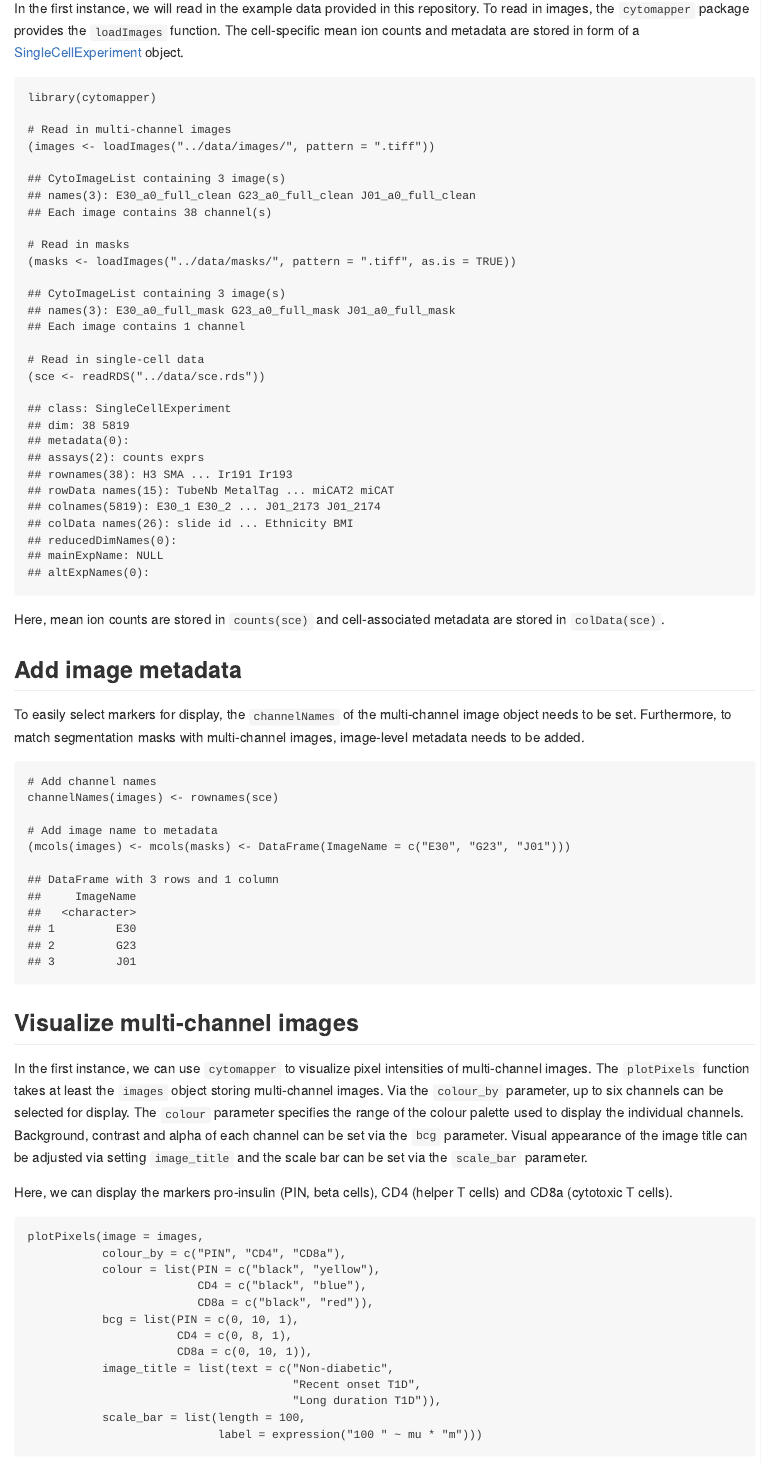
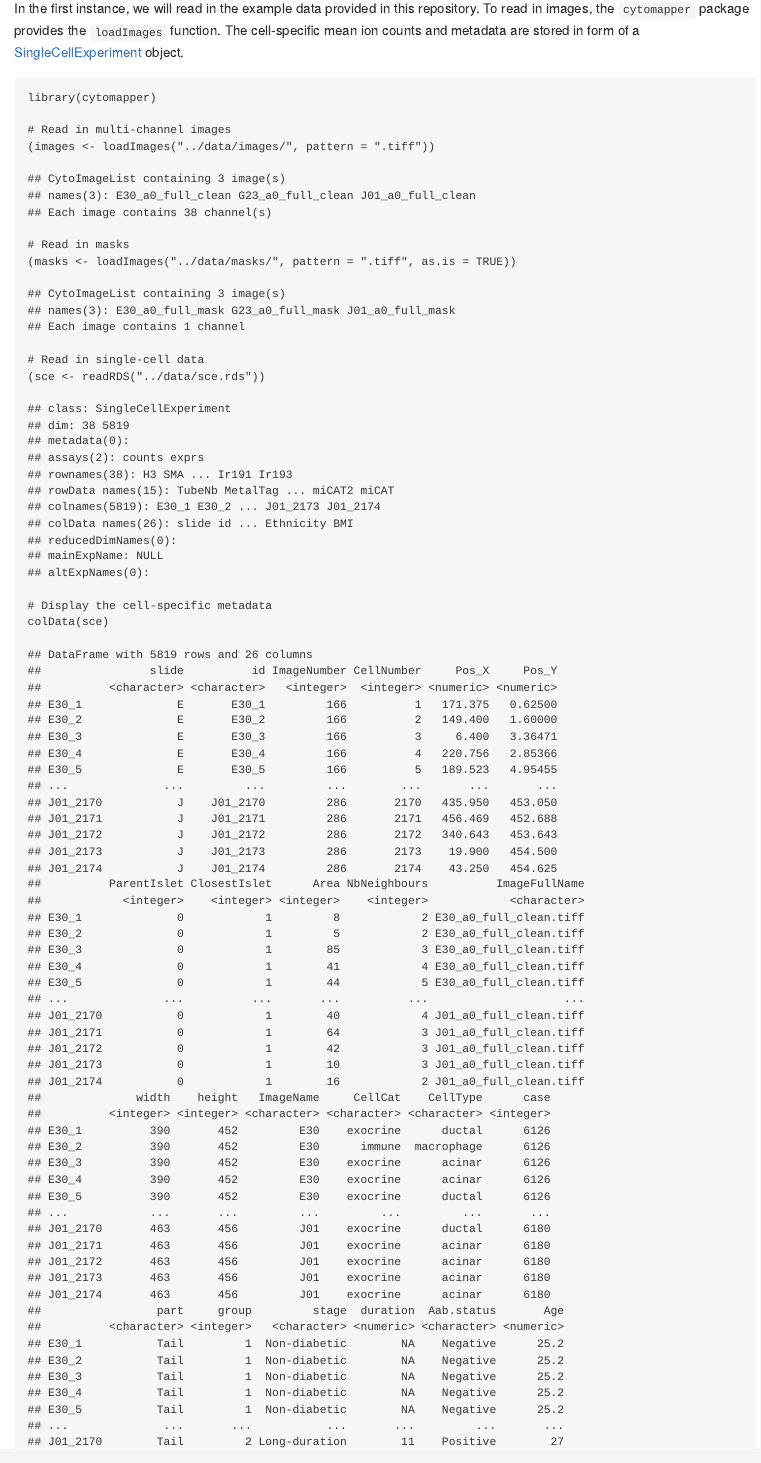
Before and after one commit to BodenmillerGroup/demos, an R Markdown document (scripts/cytomapper_workshop.Rmd): the page in a window 1100 px wide, from 470 px down. The pictures show the output file scripts/cytomapper_workshop.md that the author committed with the source, drawn offline in the style of GitHub.

Commit message:
Added colData example

````diff
--- a/scripts/cytomapper_workshop.Rmd
+++ b/scripts/cytomapper_workshop.Rmd
@@ -50,6 +50,9 @@
 
 # Read in single-cell data
 (sce <- readRDS("../data/sce.rds"))
+
+# Display the cell-specific metadata
+colData(sce)
 ```
 
 Here, mean ion counts are stored in `counts(sce)` and cell-associated metadata
````
Also changed, not shown: scripts/cytomapper_workshop.md.
